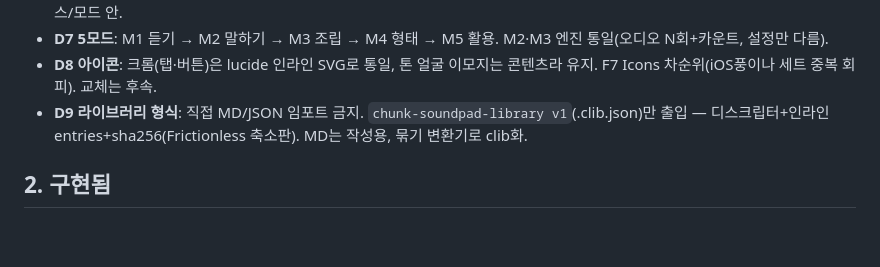
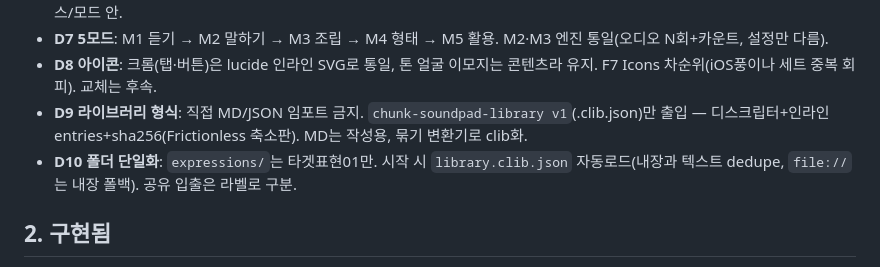
Before and after one commit to Shiene1010/chunk-soundpad-mvp, a Markdown page: docs/plan.md, the part around the change. Rendered like a GitHub page; blank space fills up the shorter version.

```diff
--- a/docs/plan.md
+++ b/docs/plan.md
@@ -13,6 +13,7 @@
 - **D7 5모드**: M1 듣기 → M2 말하기 → M3 조립 → M4 형태 → M5 활용. M2·M3 엔진 통일(오디오 N회+카운트, 설정만 다름).
 - **D8 아이콘**: 크롬(탭·버튼)은 lucide 인라인 SVG로 통일, 톤 얼굴 이모지는 콘텐츠라 유지. F7 Icons 차순위(iOS풍이나 세트 중복 회피). 교체는 후속.
 - **D9 라이브러리 형식**: 직접 MD/JSON 임포트 금지. `chunk-soundpad-library v1`(.clib.json)만 출입 — 디스크립터+인라인 entries+sha256(Frictionless 축소판). MD는 작성용, 묶기 변환기로 clib화.
+- **D10 폴더 단일화**: `expressions/`는 타겟표현01만. 시작 시 `library.clib.json` 자동로드(내장과 텍스트 dedupe, `file://`는 내장 폴백). 공유 입출은 라벨로 구분.
 
 ## 2. 구현됨
 
```
Also changed, not shown: AGENTS.md (+4 -5 lines).
